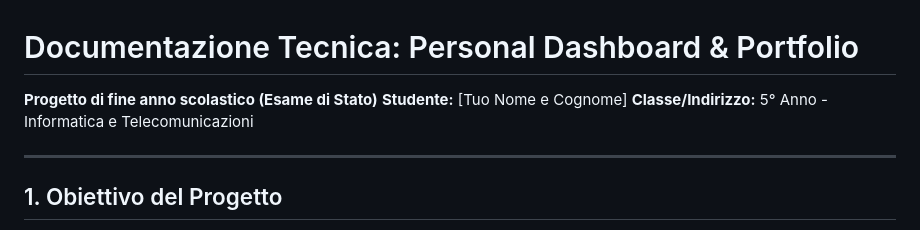
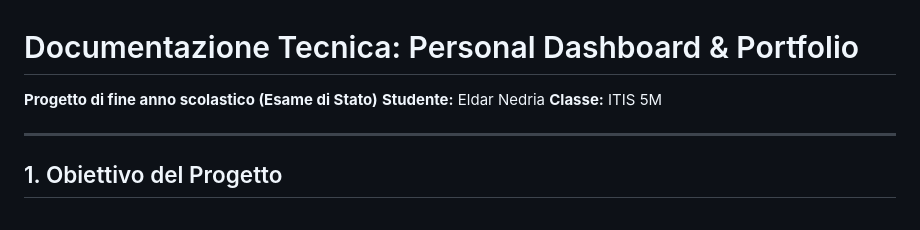
Before and after one commit to EldarNedria/Personal-Space, a Markdown page: docs/documentazione_tecnica.md, the part around the change. GitHub-like rendering.

Commit message:
Modify student details in documentation

```diff
--- a/docs/documentazione_tecnica.md
+++ b/docs/documentazione_tecnica.md
@@ -1,8 +1,8 @@
 # Documentazione Tecnica: Personal Dashboard & Portfolio
 
 **Progetto di fine anno scolastico (Esame di Stato)**
-**Studente:** [Tuo Nome e Cognome]
-**Classe/Indirizzo:** 5° Anno - Informatica e Telecomunicazioni
+**Studente:** Eldar Nedria
+**Classe:**  ITIS 5M
 
 ---
 
```
